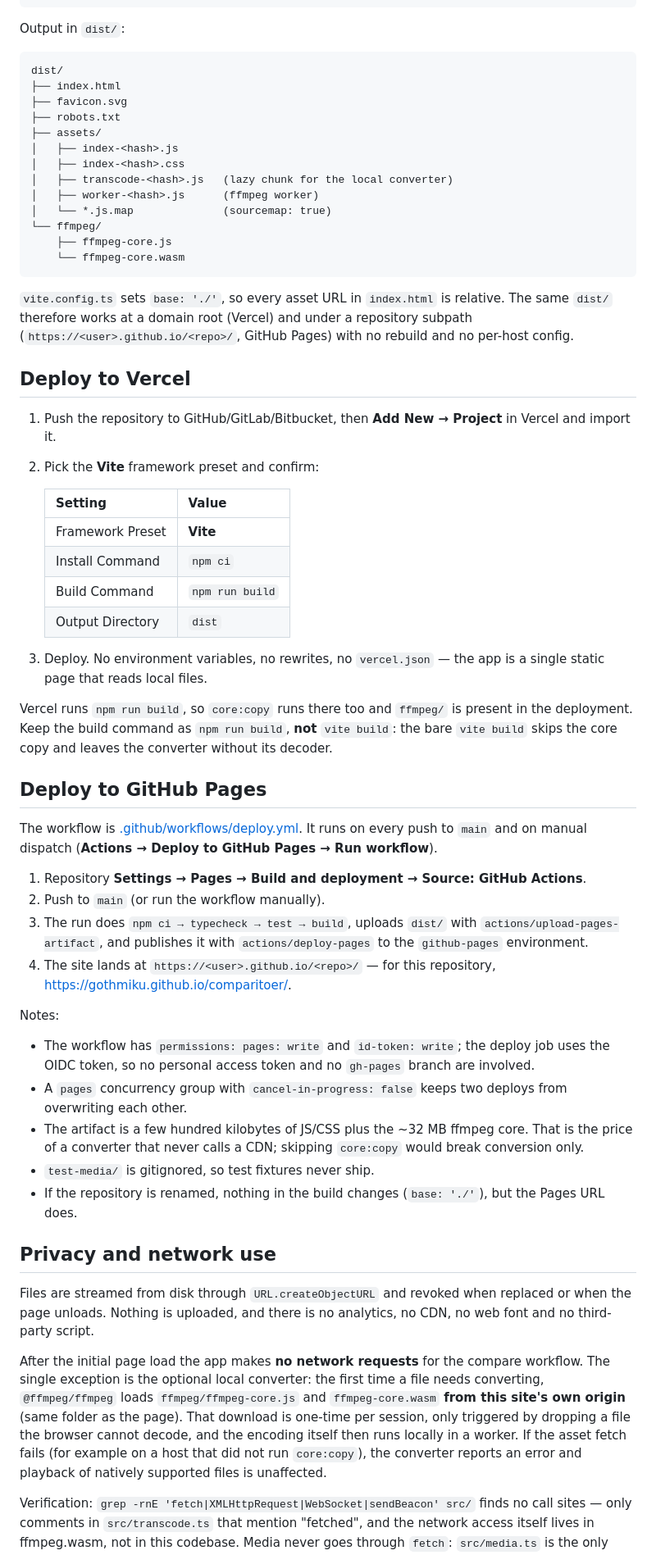
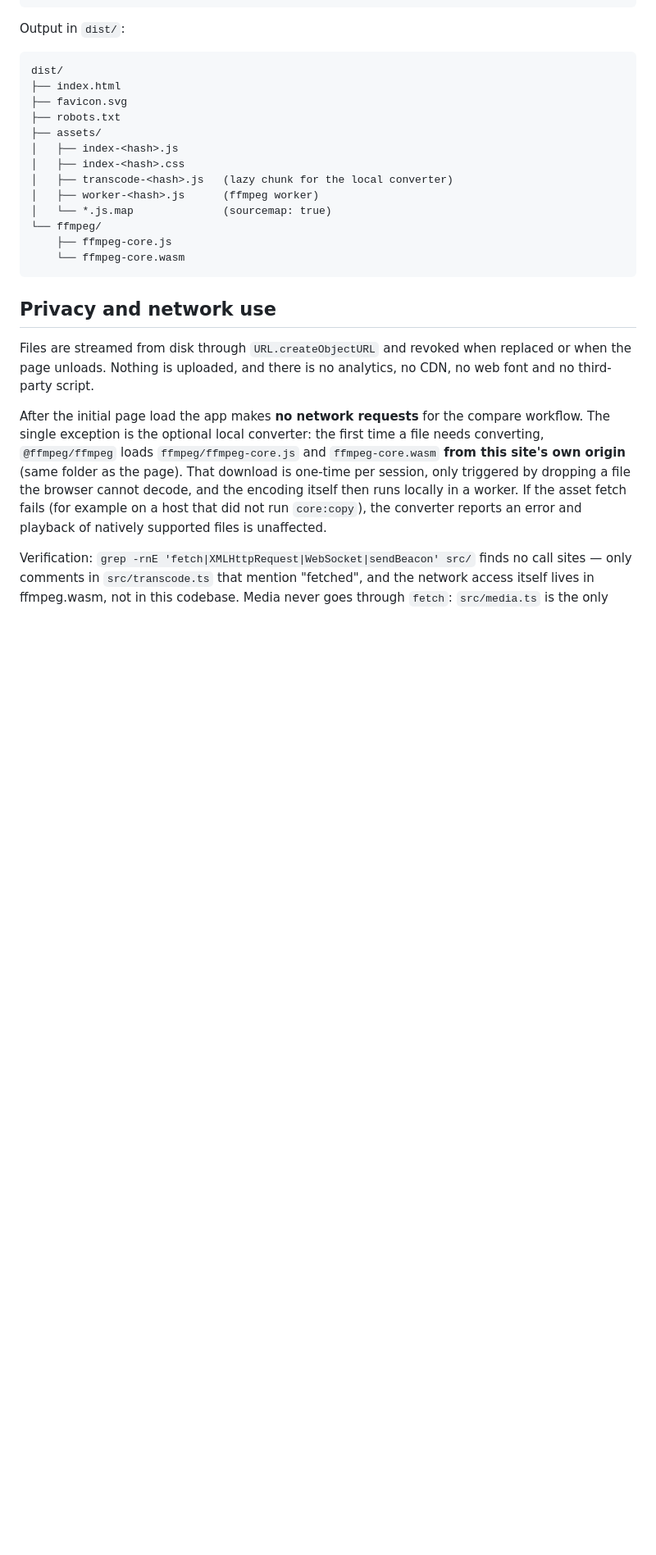
Before and after one commit to gothmiku/comparitoer, a Markdown page: README.md, the part around the change. Shown at 82% size. GitHub-like rendering; blank space fills up the shorter version.

````diff
--- a/README.md
+++ b/README.md
@@ -85,54 +85,6 @@ dist/
     └── ffmpeg-core.wasm
 ```
 
-`vite.config.ts` sets `base: './'`, so every asset URL in `index.html` is relative. The same
-`dist/` therefore works at a domain root (Vercel) and under a repository subpath
-(`https://<user>.github.io/<repo>/`, GitHub Pages) with no rebuild and no per-host config.
-
-## Deploy to Vercel
-
-1. Push the repository to GitHub/GitLab/Bitbucket, then **Add New → Project** in Vercel and
-   import it.
-2. Pick the **Vite** framework preset and confirm:
-
-   | Setting          | Value           |
-   | ---------------- | --------------- |
-   | Framework Preset | **Vite**        |
-   | Install Command  | `npm ci`        |
-   | Build Command    | `npm run build` |
-   | Output Directory | `dist`          |
-
-3. Deploy. No environment variables, no rewrites, no `vercel.json` — the app is a single static
-   page that reads local files.
-
-Vercel runs `npm run build`, so `core:copy` runs there too and `ffmpeg/` is present in the
-deployment. Keep the build command as `npm run build`, **not** `vite build`: the bare
-`vite build` skips the core copy and leaves the converter without its decoder.
-
-## Deploy to GitHub Pages
-
-The workflow is [.github/workflows/deploy.yml](.github/workflows/deploy.yml). It runs on every
-push to `main` and on manual dispatch (**Actions → Deploy to GitHub Pages → Run workflow**).
-
-1. Repository **Settings → Pages → Build and deployment → Source: GitHub Actions**.
-2. Push to `main` (or run the workflow manually).
-3. The run does `npm ci → typecheck → test → build`, uploads `dist/` with
-   `actions/upload-pages-artifact`, and publishes it with `actions/deploy-pages` to the
-   `github-pages` environment.
-4. The site lands at `https://<user>.github.io/<repo>/` — for this repository,
-   <https://gothmiku.github.io/comparitoer/>.
-
-Notes:
-
-- The workflow has `permissions: pages: write` and `id-token: write`; the deploy job uses the
-  OIDC token, so no personal access token and no `gh-pages` branch are involved.
-- A `pages` concurrency group with `cancel-in-progress: false` keeps two deploys from
-  overwriting each other.
-- The artifact is a few hundred kilobytes of JS/CSS plus the ~32 MB ffmpeg core. That is the
-  price of a converter that never calls a CDN; skipping `core:copy` would break conversion only.
-- `test-media/` is gitignored, so test fixtures never ship.
-- If the repository is renamed, nothing in the build changes (`base: './'`), but the Pages URL
-  does.
 
 ## Privacy and network use
 
````
